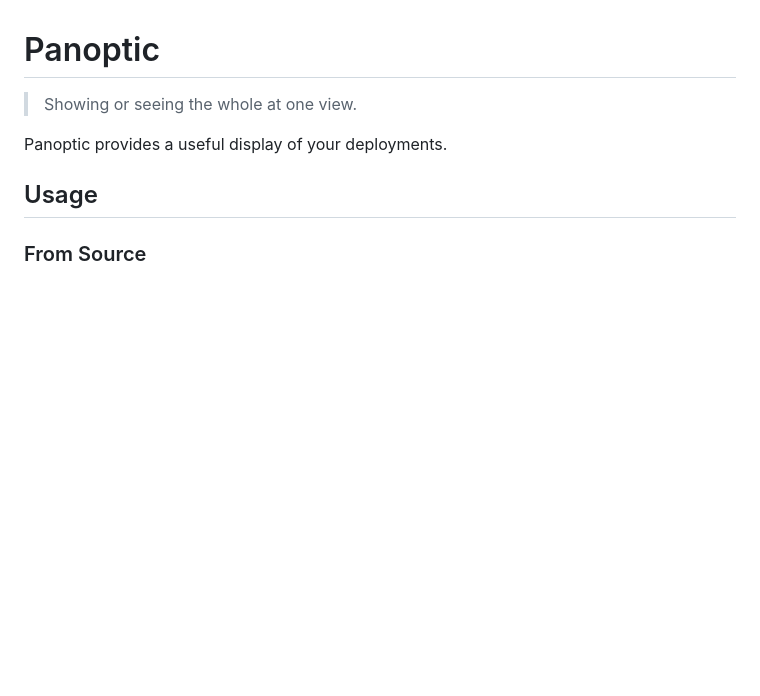
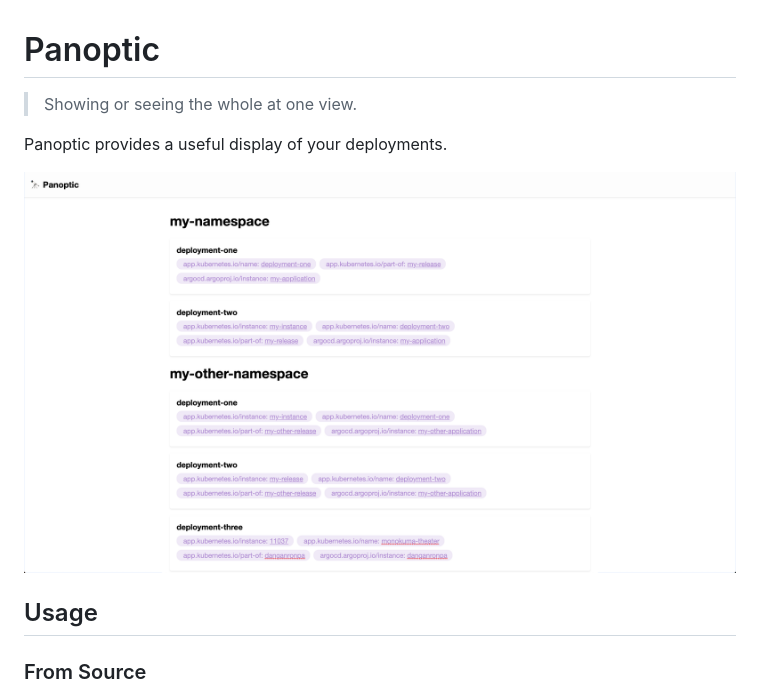
Before and after one commit to jakehamilton/panoptic, a Markdown page: README.md, the part around the change. GitHub-like rendering; pictures changed too: .github/assets/screenshot.png (added); blank space fills up the shorter version.

Commit message:
[feat] Add preview image.

```diff
--- a/README.md
+++ b/README.md
@@ -3,6 +3,8 @@
 > Showing or seeing the whole at one view.
 
 Panoptic provides a useful display of your deployments.
+
+![Preview image.](./.github/assets/screenshot.png)
 
 ## Usage
 
```
